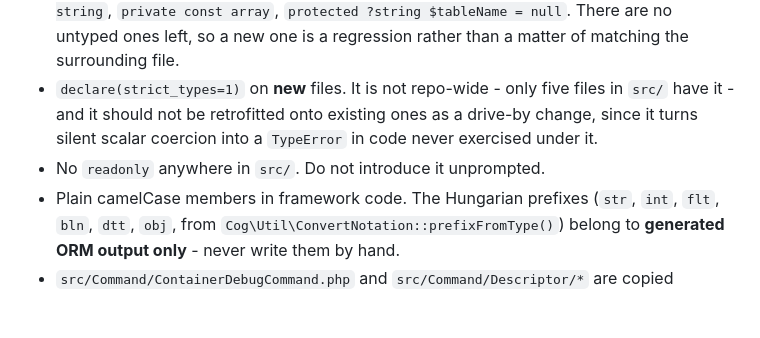
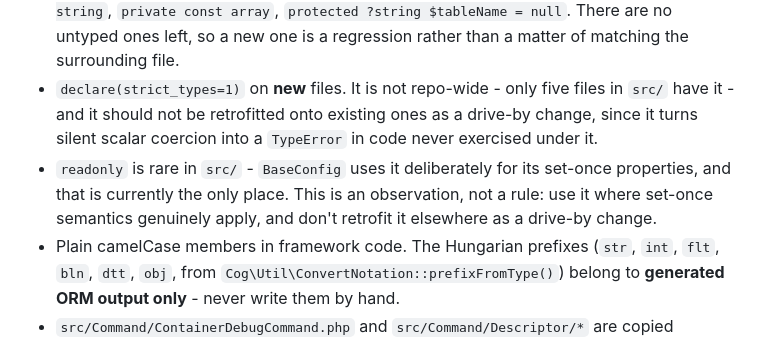
Before and after one commit to klucznik/cog-framework, a Markdown page: CLAUDE.md, the part around the change. GitHub-like rendering; blank space fills up the shorter version.

```diff
--- a/CLAUDE.md
+++ b/CLAUDE.md
@@ -47,7 +47,9 @@ is additionally pulled in through composer's `files` autoload.
 - `declare(strict_types=1)` on **new** files. It is not repo-wide - only five files in `src/`
   have it - and it should not be retrofitted onto existing ones as a drive-by change, since
   it turns silent scalar coercion into a `TypeError` in code never exercised under it.
-- No `readonly` anywhere in `src/`. Do not introduce it unprompted.
+- `readonly` is rare in `src/` - `BaseConfig` uses it deliberately for its set-once properties,
+  and that is currently the only place. This is an observation, not a rule: use it where
+  set-once semantics genuinely apply, and don't retrofit it elsewhere as a drive-by change.
 - Plain camelCase members in framework code. The Hungarian prefixes (`str`, `int`, `flt`, `bln`,
   `dtt`, `obj`, from `Cog\Util\ConvertNotation::prefixFromType()`) belong to **generated ORM output
   only** - never write them by hand.
```
